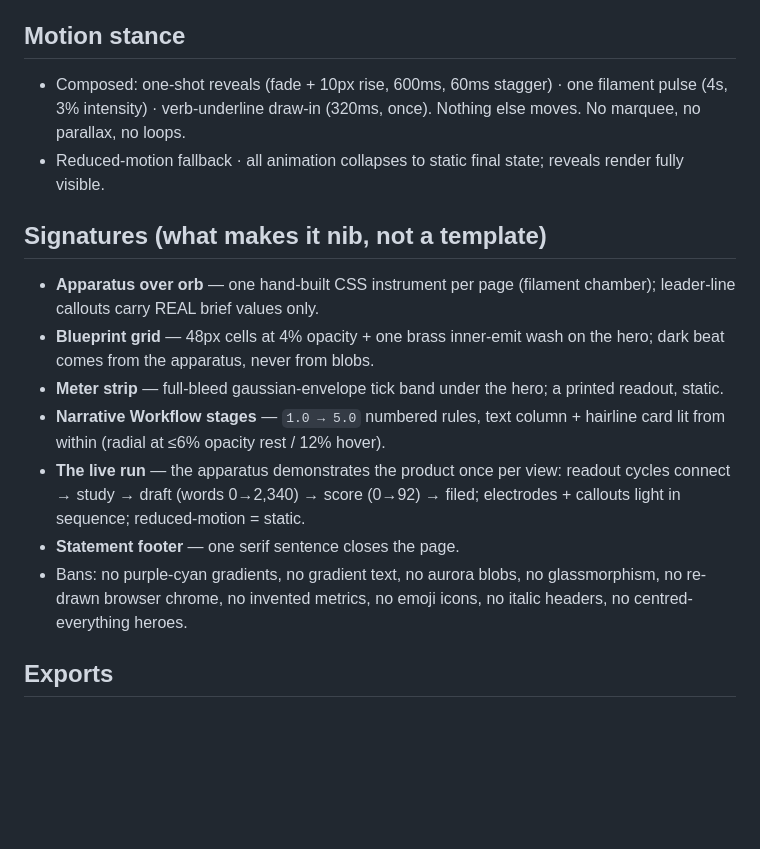
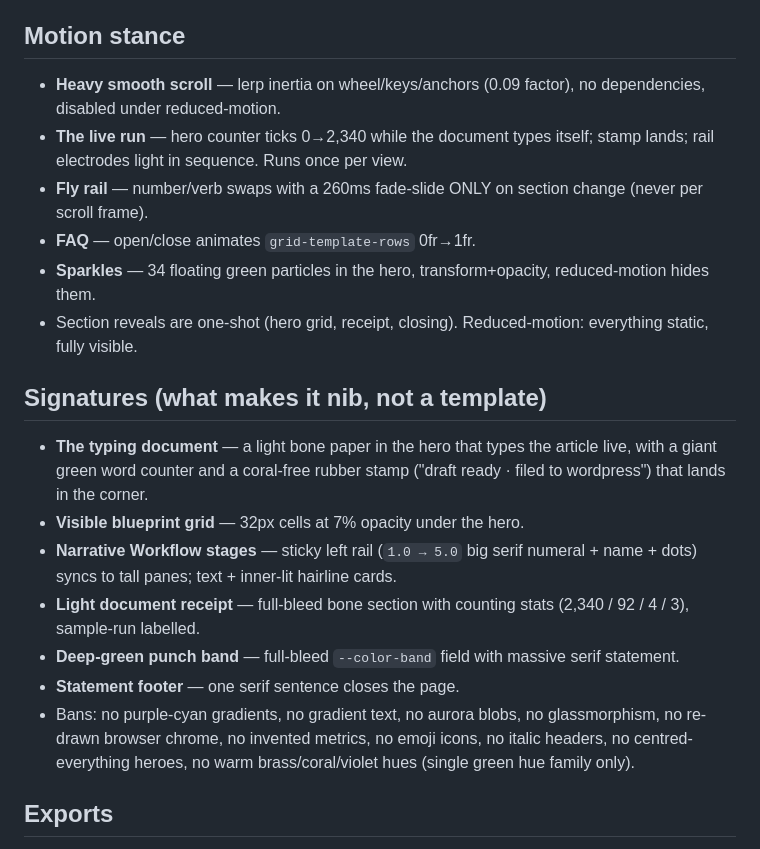
Before and after one commit to m-ali79/blog-new, a Markdown page: design.md, the part around one of its changes. Drawn GitHub-style; blank space fills up the shorter version.

```diff
--- a/design.md
+++ b/design.md
@@ -62,26 +68,33 @@ to it. Amend intentionally — the file is the rule.
 
 ## Motion stance
-- Composed: one-shot reveals (fade + 10px rise, 600ms, 60ms stagger) · one
-  filament pulse (4s, 3% intensity) · verb-underline draw-in (320ms, once).
-  Nothing else moves. No marquee, no parallax, no loops.
-- Reduced-motion fallback · all animation collapses to static final state; reveals render fully visible.
+- **Heavy smooth scroll** — lerp inertia on wheel/keys/anchors (0.09 factor),
+  no dependencies, disabled under reduced-motion.
+- **The live run** — hero counter ticks 0→2,340 while the document types
+  itself; stamp lands; rail electrodes light in sequence. Runs once per view.
+- **Fly rail** — number/verb swaps with a 260ms fade-slide ONLY on section
+  change (never per scroll frame).
+- **FAQ** — open/close animates `grid-template-rows` 0fr→1fr.
+- **Sparkles** — 34 floating green particles in the hero, transform+opacity,
+  reduced-motion hides them.
+- Section reveals are one-shot (hero grid, receipt, closing). Reduced-motion:
+  everything static, fully visible.
 
 ## Signatures (what makes it nib, not a template)
-- **Apparatus over orb** — one hand-built CSS instrument per page
-  (filament chamber); leader-line callouts carry REAL brief values only.
-- **Blueprint grid** — 48px cells at 4% opacity + one brass inner-emit
-  wash on the hero; dark beat comes from the apparatus, never from blobs.
-- **Meter strip** — full-bleed gaussian-envelope tick band under the hero;
-  a printed readout, static.
-- **Narrative Workflow stages** — `1.0 → 5.0` numbered rules, text column +
-  hairline card lit from within (radial at ≤6% opacity rest / 12% hover).
-- **The live run** — the apparatus demonstrates the product once per view:
-  readout cycles connect → study → draft (words 0→2,340) → score (0→92) →
-  filed; electrodes + callouts light in sequence; reduced-motion = static.
+- **The typing document** — a light bone paper in the hero that types the
+  article live, with a giant green word counter and a coral-free rubber stamp
+  ("draft ready · filed to wordpress") that lands in the corner.
+- **Visible blueprint grid** — 32px cells at 7% opacity under the hero.
+- **Narrative Workflow stages** — sticky left rail (`1.0 → 5.0` big serif
+  numeral + name + dots) syncs to tall panes; text + inner-lit hairline cards.
+- **Light document receipt** — full-bleed bone section with counting stats
+  (2,340 / 92 / 4 / 3), sample-run labelled.
+- **Deep-green punch band** — full-bleed `--color-band` field with massive
+  serif statement.
 - **Statement footer** — one serif sentence closes the page.
 - Bans: no purple-cyan gradients, no gradient text, no aurora blobs, no
   glassmorphism, no re-drawn browser chrome, no invented metrics, no
-  emoji icons, no italic headers, no centred-everything heroes.
+  emoji icons, no italic headers, no centred-everything heroes, no warm
+  brass/coral/violet hues (single green hue family only).
 
 ## Exports
 `tokens.css` (in this project) is the source of truth. For Tailwind v4
```
Also changed, not shown: other parts of design.md (+39 -33 lines).
